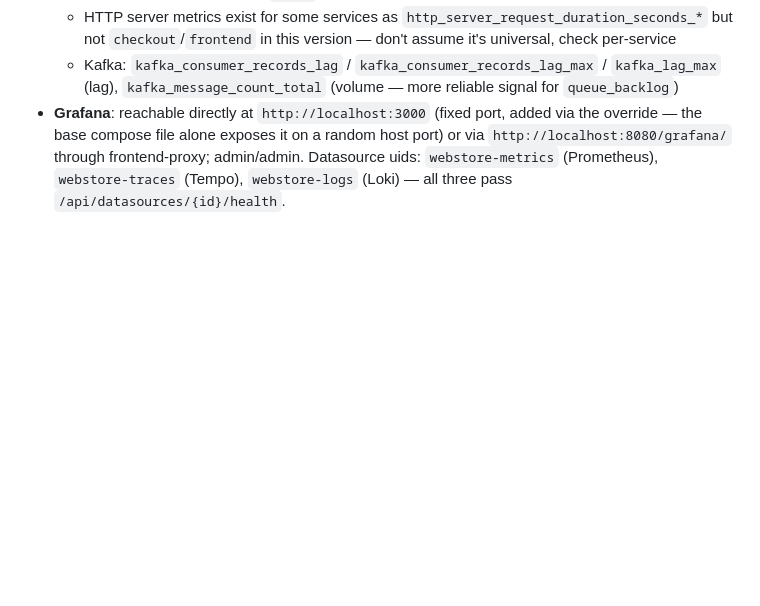
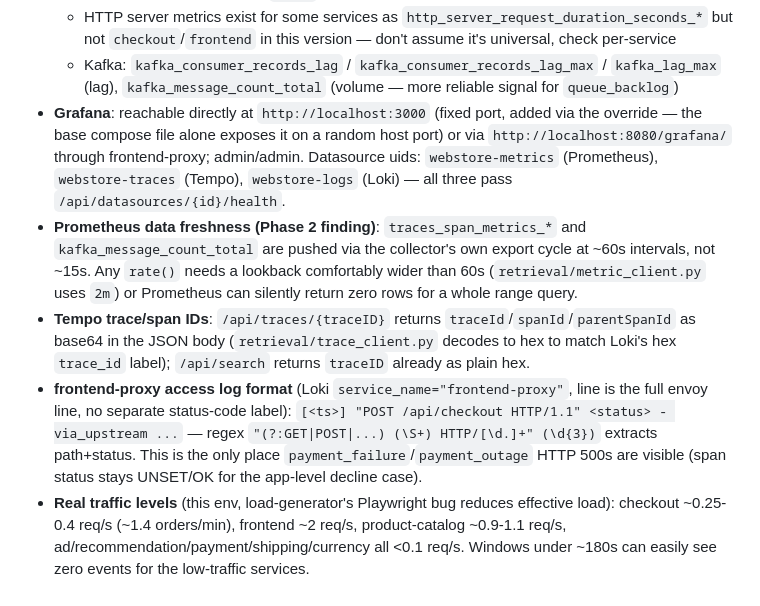
Before and after one commit to namdh58/log-analyzer-ai, a Markdown page: PROGRESS.md, the part around the change. Drawn GitHub-style; blank space fills up the shorter version.

Commit message:
docs: add Phase 2 verified facts (rate cadence, Tempo ID encoding, access log format)

```diff
--- a/PROGRESS.md
+++ b/PROGRESS.md
@@ -50,3 +50,7 @@
   - HTTP server metrics exist for some services as `http_server_request_duration_seconds_*` but not `checkout`/`frontend` in this version — don't assume it's universal, check per-service
   - Kafka: `kafka_consumer_records_lag` / `kafka_consumer_records_lag_max` / `kafka_lag_max` (lag), `kafka_message_count_total` (volume — more reliable signal for `queue_backlog`)
 - **Grafana**: reachable directly at `http://localhost:3000` (fixed port, added via the override — the base compose file alone exposes it on a random host port) or via `http://localhost:8080/grafana/` through frontend-proxy; admin/admin. Datasource uids: `webstore-metrics` (Prometheus), `webstore-traces` (Tempo), `webstore-logs` (Loki) — all three pass `/api/datasources/{id}/health`.
+- **Prometheus data freshness (Phase 2 finding)**: `traces_span_metrics_*` and `kafka_message_count_total` are pushed via the collector's own export cycle at ~60s intervals, not ~15s. Any `rate()` needs a lookback comfortably wider than 60s (`retrieval/metric_client.py` uses `2m`) or Prometheus can silently return zero rows for a whole range query.
+- **Tempo trace/span IDs**: `/api/traces/{traceID}` returns `traceId`/`spanId`/`parentSpanId` as base64 in the JSON body (`retrieval/trace_client.py` decodes to hex to match Loki's hex `trace_id` label); `/api/search` returns `traceID` already as plain hex.
+- **frontend-proxy access log format** (Loki `service_name="frontend-proxy"`, line is the full envoy line, no separate status-code label): `[<ts>] "POST /api/checkout HTTP/1.1" <status> - via_upstream ...` — regex `"(?:GET|POST|...) (\S+) HTTP/[\d.]+" (\d{3})` extracts path+status. This is the only place `payment_failure`/`payment_outage` HTTP 500s are visible (span status stays UNSET/OK for the app-level decline case).
+- **Real traffic levels** (this env, load-generator's Playwright bug reduces effective load): checkout ~0.25-0.4 req/s (~1.4 orders/min), frontend ~2 req/s, product-catalog ~0.9-1.1 req/s, ad/recommendation/payment/shipping/currency all <0.1 req/s. Windows under ~180s can easily see zero events for the low-traffic services.
```
